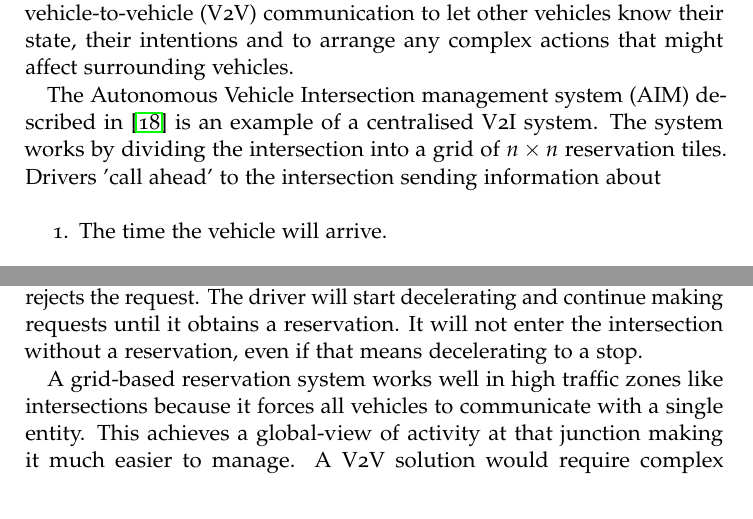
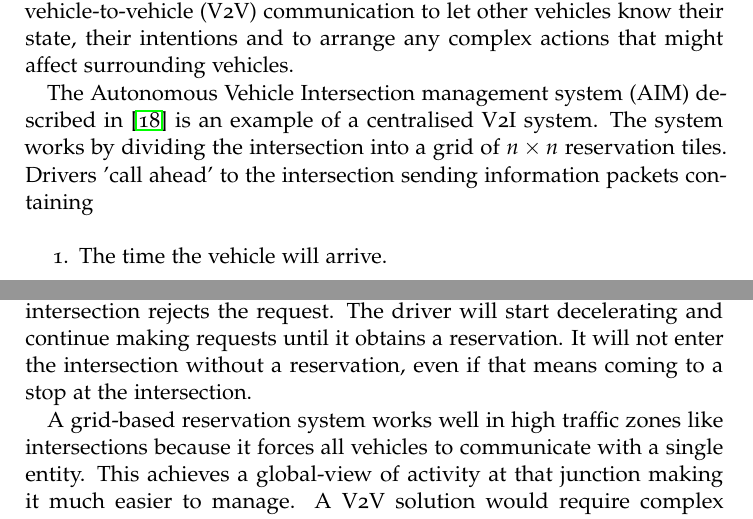
Before and after one commit to CallumHewitt/AVLaneMergingReport, a LaTeX thesis (fullReport.tex, which reads literature.tex): two parts of page 17 of 28, joined at a grey line, cut so that both start at the same text. Compiled offline with pdfLaTeX.

```diff
--- a/literature.tex
+++ b/literature.tex
@@ -86,7 +86,7 @@
 \label{sec:Centralised Systems}
 We can generally divide approaches to autonomous vehicles into centralised solutions and decentralised solutions. Centralised solutions rely on an external agent to manage vehicles. Vehicles use vehicle-to-infrastructure (V2I) communication channels to send information and receive instructions from the external agent. Decentralised solutions use vehicle-to-vehicle (V2V) communication to let other vehicles know their state, their intentions and to arrange any complex actions that might affect surrounding vehicles.
 
-The Autonomous Vehicle Intersection management system (AIM) described in \citep{Dresner2004} is an example of a centralised V2I system. The system works by dividing the intersection into a grid of $n \times n$ reservation tiles. Drivers 'call ahead' to the intersection sending information about
+The Autonomous Vehicle Intersection management system (AIM) described in \citep{Dresner2004} is an example of a centralised V2I system. The system works by dividing the intersection into a grid of $n \times n$ reservation tiles. Drivers 'call ahead' to the intersection sending information packets containing
 
 \begin{enumerate}
 \item The time the vehicle will arrive.
@@ -97,7 +97,7 @@
 \item The vehicle's length and width
 \end{enumerate}
 
-The intersection infrastructure simulates the journey of the vehicle through the intersection, noting the tiles occupied by the vehicle at each time interval. If any cell is reserved at the same time step the intersection rejects the request. The driver will start decelerating and continue making requests until it obtains a reservation. It will not enter the intersection without a reservation, even if that means decelerating to a stop.
+The intersection infrastructure simulates the journey of the vehicle through the intersection, noting the tiles occupied by the vehicle at each time interval. If any cell is reserved at the same time step the intersection rejects the request. The driver will start decelerating and continue making requests until it obtains a reservation. It will not enter the intersection without a reservation, even if that means coming to a stop at the intersection.
 
 \begin{figure}[htb]
 \includegraphics[width=\textwidth]{AIMOriginal.JPG}
```
Also changed, not shown: research/Papers/Dresner 2009 - Autonomous Intersection Management.pdf (added), research/Papers/Tsz-Chiu 2015 - Autonomous Intersection Management for Semi-Autonomous Vehicles.pdf (added).
